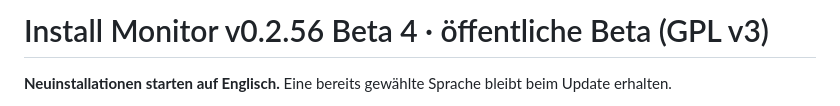
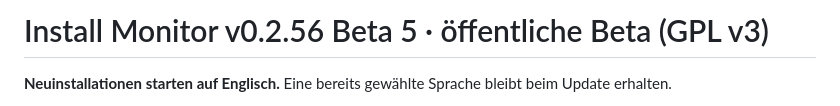
Before and after one commit to isanto1306/Install-Monitor, a Markdown page: README.de.md, the part around the change. Rendered like a GitHub page.

Commit message:
release: align Install Monitor beta 5 labels and publishing

```diff
--- a/README.de.md
+++ b/README.de.md
@@ -1,4 +1,4 @@
-# Install Monitor v0.2.56 Beta 4 · öffentliche Beta (GPL v3)
+# Install Monitor v0.2.56 Beta 5 · öffentliche Beta (GPL v3)
 
 **Neuinstallationen starten auf Englisch.** Eine bereits gewählte Sprache bleibt beim Update erhalten.
 
```
